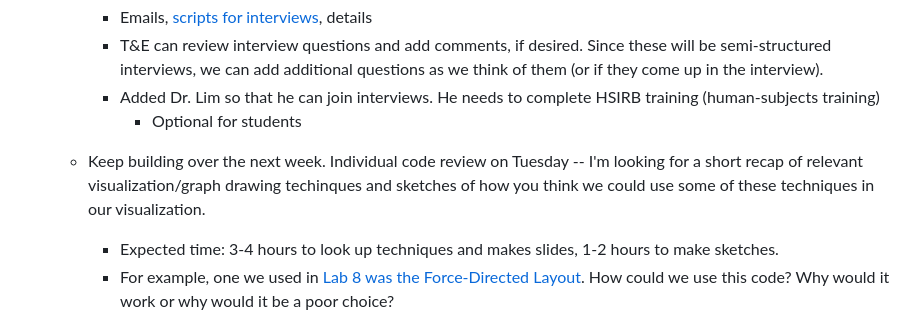
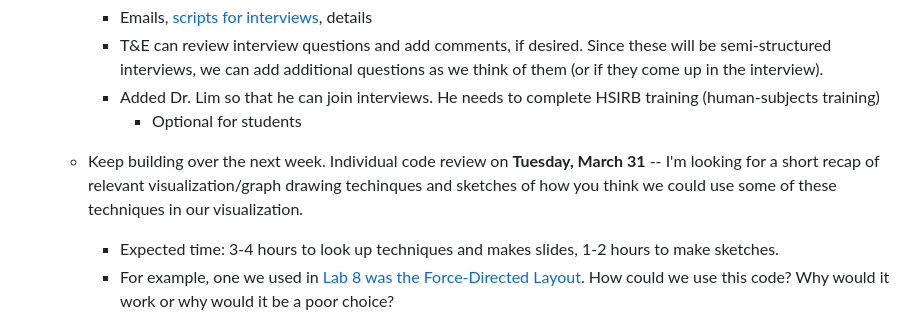
Before and after one commit to Davidson-Data-Vis-Lab/JIT-compiler-vis, a Markdown page: meeting-notes/agenda.md, the part around the change. GitHub-like rendering.

Commit message:
Update meeting agenda with specific date for review

```diff
--- a/meeting-notes/agenda.md
+++ b/meeting-notes/agenda.md
@@ -16,7 +16,7 @@ Agenda:
     * Added Dr. Lim so that he can join interviews. He needs to complete HSIRB training (human-subjects training)
       * Optional for students
 
-  * Keep building over the next week. Individual code review on Tuesday -- I'm looking for a short recap of relevant visualization/graph drawing techinques and sketches of how you think we could use some of these techniques in our visualization.
+  * Keep building over the next week. Individual code review on **Tuesday, March 31** -- I'm looking for a short recap of relevant visualization/graph drawing techinques and sketches of how you think we could use some of these techniques in our visualization.
     * Expected time: 3-4 hours to look up techniques and makes slides, 1-2 hours to make sketches.
     * For example, one we used in [Lab 8 was the Force-Directed Layout](https://docs.google.com/document/d/1aZvdt_JhqttjF-AIbYyCH_p7IgqszKaOBayk_DcrS9A/edit?tab=t.0#heading=h.74fvo7160ixj). How could we use this code? Why would it work or why would it be a poor choice?
     * **Deliverables: quick presentation of 3 types of graph visualizations plus at least 1 technique for graph drawing (review the [Wikipedia article](https://en.wikipedia.org/wiki/Graph_drawing#:~:text=In%20the%20case%20of%20directed,adjacency%20matrix%20of%20the%20graph), especially the Layout Methods and Application-Specific Graph Drawings sections).**
```
